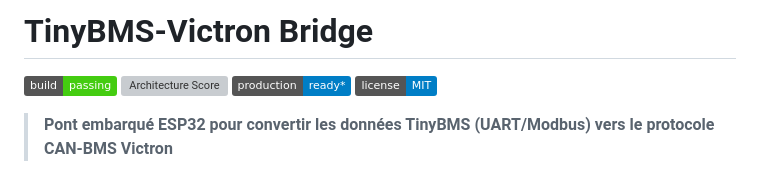
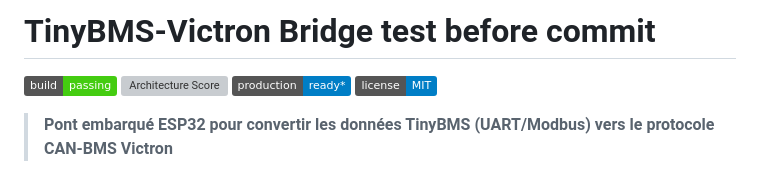
Before and after one commit to thieryfr/TinyBMS, a Markdown page: README.md, the part around the change. Drawn GitHub-style; badges without logos; grey boxes are pictures that could not be loaded.

```diff
--- a/README.md
+++ b/README.md
@@ -1,4 +1,4 @@
-# TinyBMS-Victron Bridge
+# TinyBMS-Victron Bridge test before commit
 
 [![Build Status](https://img.shields.io/badge/build-passing-brightgreen)]()
 [![Architecture Score](https://img.shields.io/badge/architecture-9.5%2F10-brightgreen)]()
```
